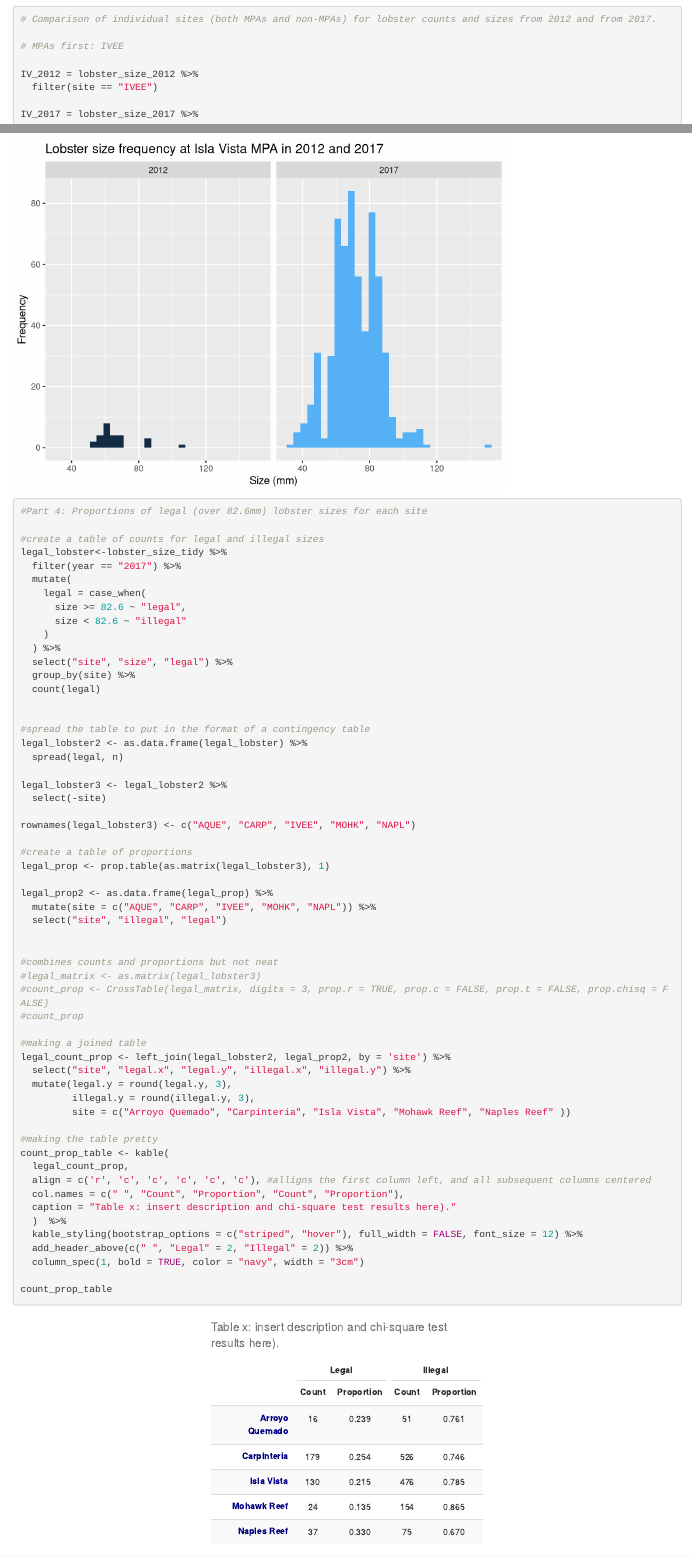
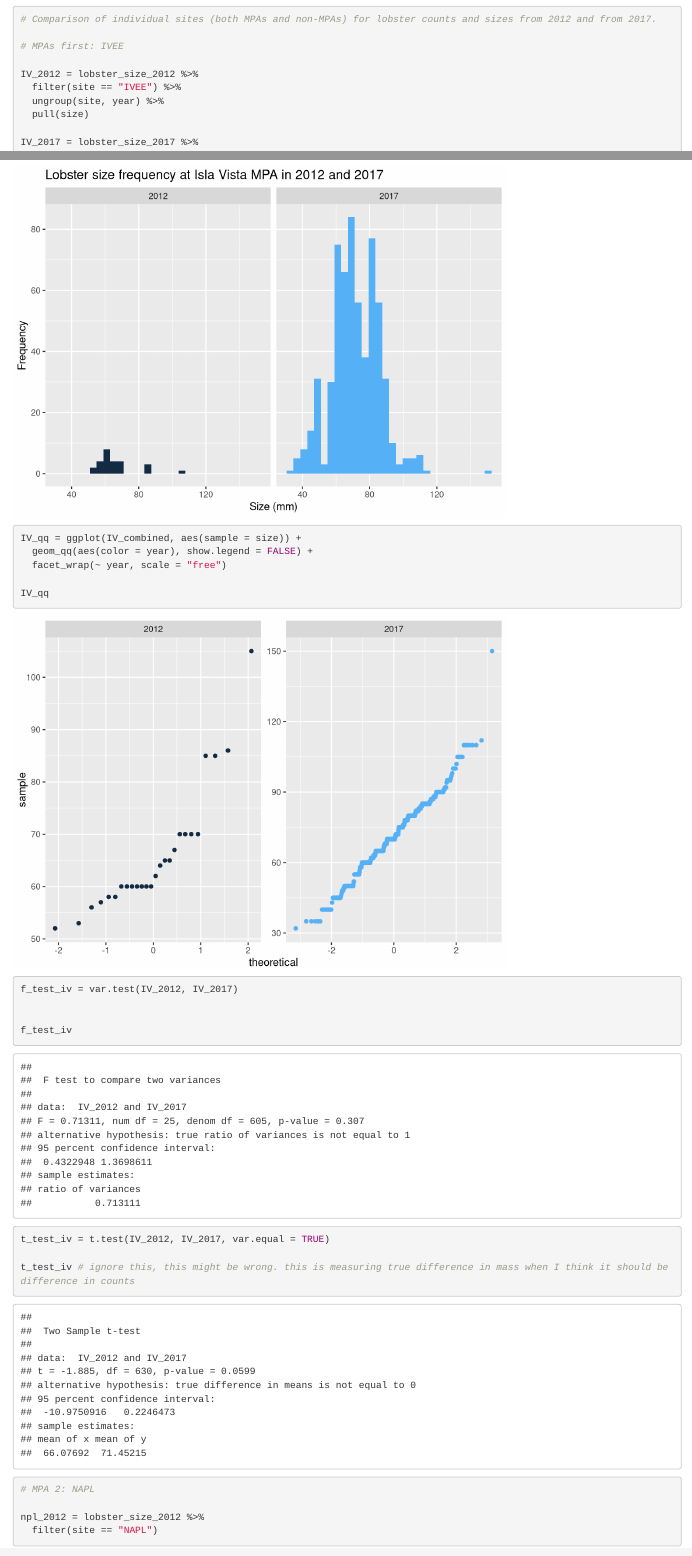
Before and after one commit to nburola/Lobster, an R Markdown document (lobster_knit.Rmd): the page in a window 1100 px wide, from 5040 px down, and a second part further down, joined at a grey line. Rendered offline with R 4.5, knitr and Pandoc, with nearby package versions; some code elsewhere in the file could not run offline.

Commit message:
Did an f-test and t-test for the isla vista mpa but realized it might be wrong since it's measuring mass difference between 2012 and 2017 rather than counts

````diff
--- a/lobster_knit.Rmd
+++ b/lobster_knit.Rmd
@@ -183,6 +183,8 @@ lobster_bar_2017
 # MPAs first: IVEE
 
 IV_2012 = lobster_size_2012 %>%
-  filter(site == "IVEE")
+  filter(site == "IVEE") %>%
+  ungroup(site, year) %>%
+  pull(size)
 
 IV_2017 = lobster_size_2017 %>%
@@ -200,6 +204,30 @@ IV_hist = ggplot(IV_combined, aes(x = size)) +
   labs(y = "Frequency", x = "Size (mm)", title = "Lobster size frequency at Isla Vista MPA in 2012 and 2017")
 
 IV_hist
+
+IV_qq = ggplot(IV_combined, aes(sample = size)) +
+  geom_qq(aes(color = year), show.legend = FALSE) +
+  facet_wrap(~ year, scale = "free")
+
+IV_qq
+
+f_test_iv = var.test(IV_2012, IV_2017)
+
+
+f_test_iv
+
+t_test_iv = t.test(IV_2012, IV_2017, var.equal = TRUE)
+
+t_test_iv # ignore this, this might be wrong. this is measuring true difference in mass when I think it should be difference in counts
+
+
+# MPA 2: NAPL
+
+npl_2012 = lobster_size_2012 %>%
+  filter(site == "NAPL")
+
+
+
 
 
 ```
````
Also changed, not shown: lobster_knit.Rmd (4 more changed lines).
